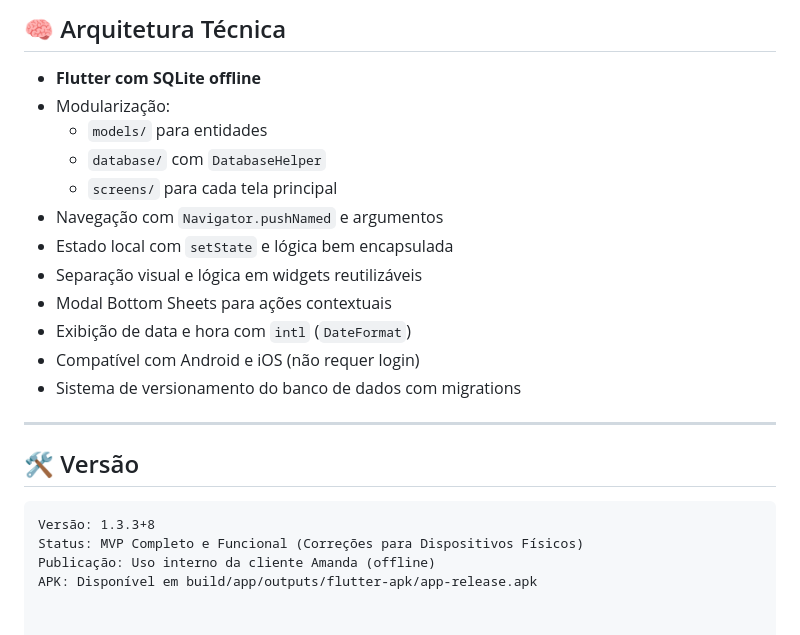
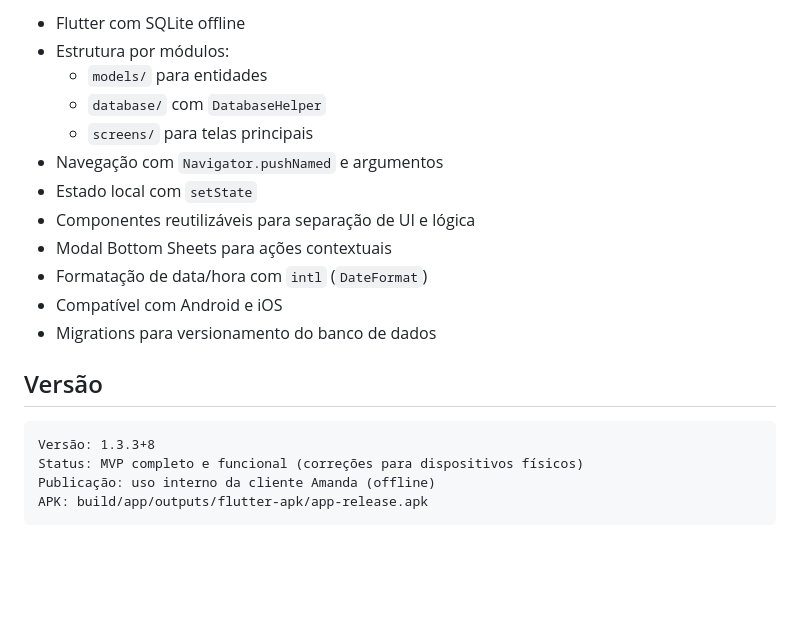
Before and after one commit to JCZerf/Agenda_luz_app, a Markdown page: README.md, the part around one of its changes. GitHub-like rendering; blank space fills up the shorter version.

````diff
--- a/README.md
+++ b/README.md
@@ -133,25 +117,22 @@ O app **AgendALuz** foi criado para atender às necessidades reais de uma profis
 
-## 🧠 Arquitetura Técnica
-
-- **Flutter com SQLite offline**
-- Modularização:
+- Flutter com SQLite offline
+- Estrutura por módulos:
   - `models/` para entidades
   - `database/` com `DatabaseHelper`
-  - `screens/` para cada tela principal
+  - `screens/` para telas principais
 - Navegação com `Navigator.pushNamed` e argumentos
-- Estado local com `setState` e lógica bem encapsulada
-- Separação visual e lógica em widgets reutilizáveis
+- Estado local com `setState`
+- Componentes reutilizáveis para separação de UI e lógica
 - Modal Bottom Sheets para ações contextuais
-- Exibição de data e hora com `intl` (`DateFormat`)
-- Compatível com Android e iOS (não requer login)
-- Sistema de versionamento do banco de dados com migrations
+- Formatação de data/hora com `intl` (`DateFormat`)
+- Compatível com Android e iOS
+- Migrations para versionamento do banco de dados
 
----
-
-## 🛠️ Versão
+## Versão
 
 ```txt
 Versão: 1.3.3+8
-Status: MVP Completo e Funcional (Correções para Dispositivos Físicos)
-Publicação: Uso interno da cliente Amanda (offline)
-APK: Disponível em build/app/outputs/flutter-apk/app-release.apk
+Status: MVP completo e funcional (correções para dispositivos físicos)
+Publicação: uso interno da cliente Amanda (offline)
+APK: build/app/outputs/flutter-apk/app-release.apk
+```
````
Also changed, not shown: other parts of README.md (+72 -88 lines).
